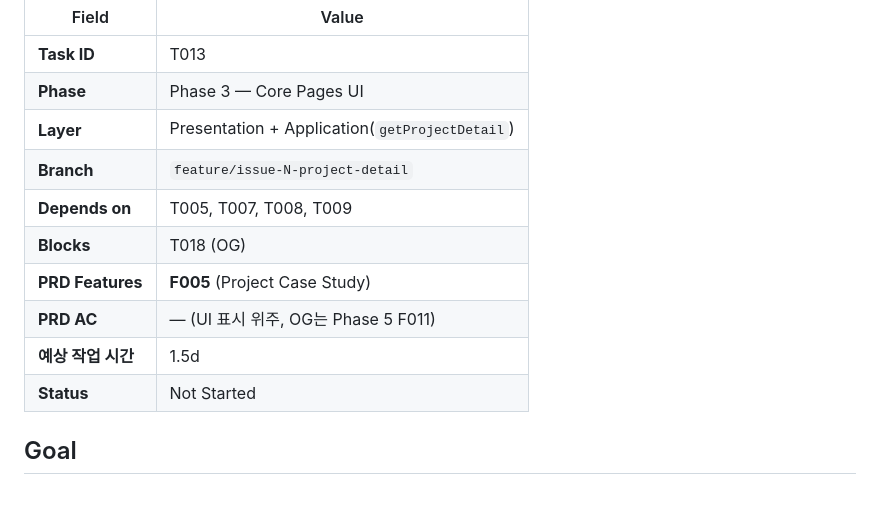
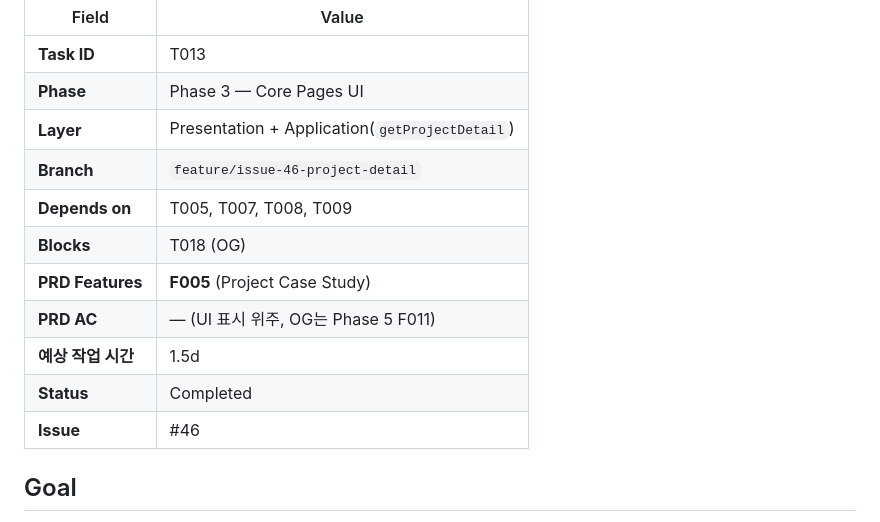
Before and after one commit to onepunch-tk/tkstar-dev-site, a Markdown page: docs/tasks/T013-project-detail.md, the part around the change. Drawn GitHub-style; blank space fills up the shorter version.

Commit message:
📝 docs: T013 Project Detail Page status → Completed
- ROADMAP.md: T013 체크박스 [ ] → [x]
- tasks/T013-project-detail.md: Status Not Started → Completed, Branch + Issue 채움

Refs #46

Co-Authored-By: Claude Opus 4.7 (1M context) <noreply@anthropic.com>

```diff
--- a/docs/tasks/T013-project-detail.md
+++ b/docs/tasks/T013-project-detail.md
@@ -5,13 +5,14 @@
 | **Task ID** | T013 |
 | **Phase** | Phase 3 — Core Pages UI |
 | **Layer** | Presentation + Application(`getProjectDetail`) |
-| **Branch** | `feature/issue-N-project-detail` |
+| **Branch** | `feature/issue-46-project-detail` |
 | **Depends on** | T005, T007, T008, T009 |
 | **Blocks** | T018 (OG) |
 | **PRD Features** | **F005** (Project Case Study) |
 | **PRD AC** | — (UI 표시 위주, OG는 Phase 5 F011) |
 | **예상 작업 시간** | 1.5d |
-| **Status** | Not Started |
+| **Status** | Completed |
+| **Issue** | #46 |
 
 ## Goal
 Project Detail 페이지를 Case Study 구조(문제 → 접근 → 결과)로 완성하고, 데스크탑 880px+에서 sticky sidebar(meta + on-this-page TOC)를 가동시킨다. `← prev` / `의뢰하기 →` (primary) / `next →` 3분할 푸터 포함. velite 후처리로 TOC를 frontmatter에 자동 주입하여 가정 A002 완료.
```
Also changed, not shown: docs/ROADMAP.md (+1 -1 lines).
